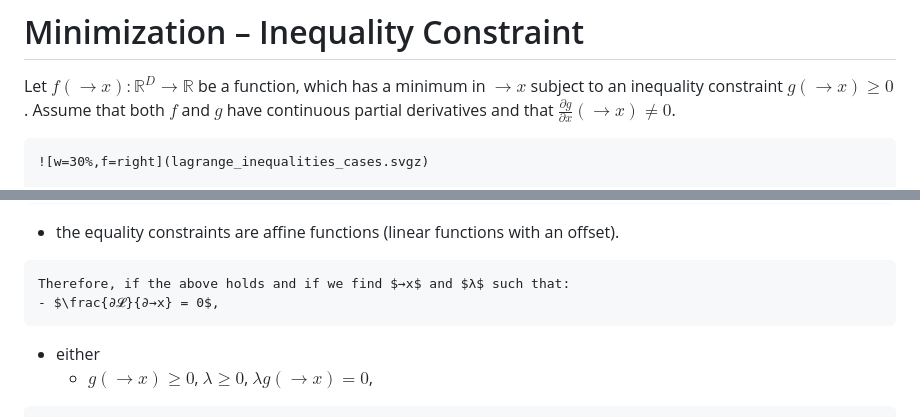
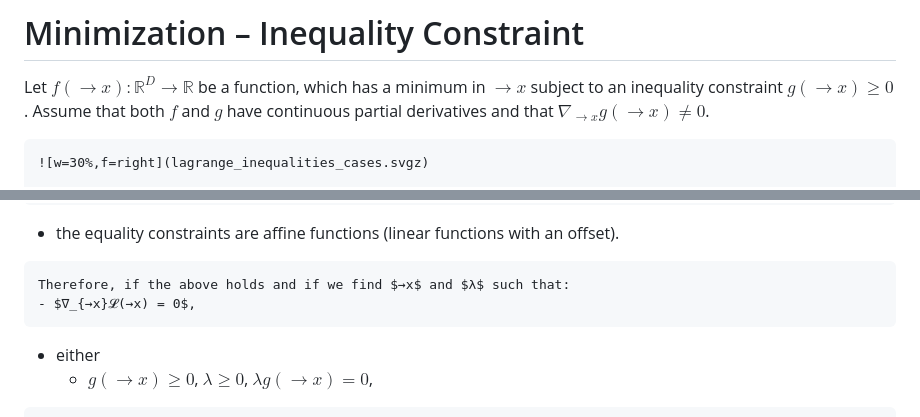
Before and after one commit to ufal/npfl129, a Markdown page: slides/06/06.md, 2 parts joined by grey strips. Rendered like a GitHub page.

Commit message:
Use gradients instead of partial derivatives for a vector variable x.

```diff
--- a/slides/06/06.md
+++ b/slides/06/06.md
@@ -277,7 +277,7 @@ In both cases, $λ g(→x) = 0$.
 
 Let $f(→x): ℝ^D → ℝ$ be a function, which has a minimum in $→x$ subject to
 an inequality constraint $g(→x) ≥ 0$. Assume that both $f$ and $g$ have continuous
-partial derivatives and that $\frac{∂g}{∂x}(→x) ≠ 0$.
+partial derivatives and that $∇_{→x}g(→x) ≠ 0$.
 
 ~~~
 ![w=30%,f=right](lagrange_inequalities_cases.svgz)
@@ -337,7 +337,7 @@ also **sufficient**:
 
 ~~~
 Therefore, if the above holds and if we find $→x$ and $λ$ such that:
-- $\frac{∂𝓛}{∂→x} = 0$,
+- $∇_{→x}𝓛(→x) = 0$,
 ~~~
 - either
   - $g(→x) ≥ 0$, $λ ≥ 0$, $λ g(→x) = 0$,
```
